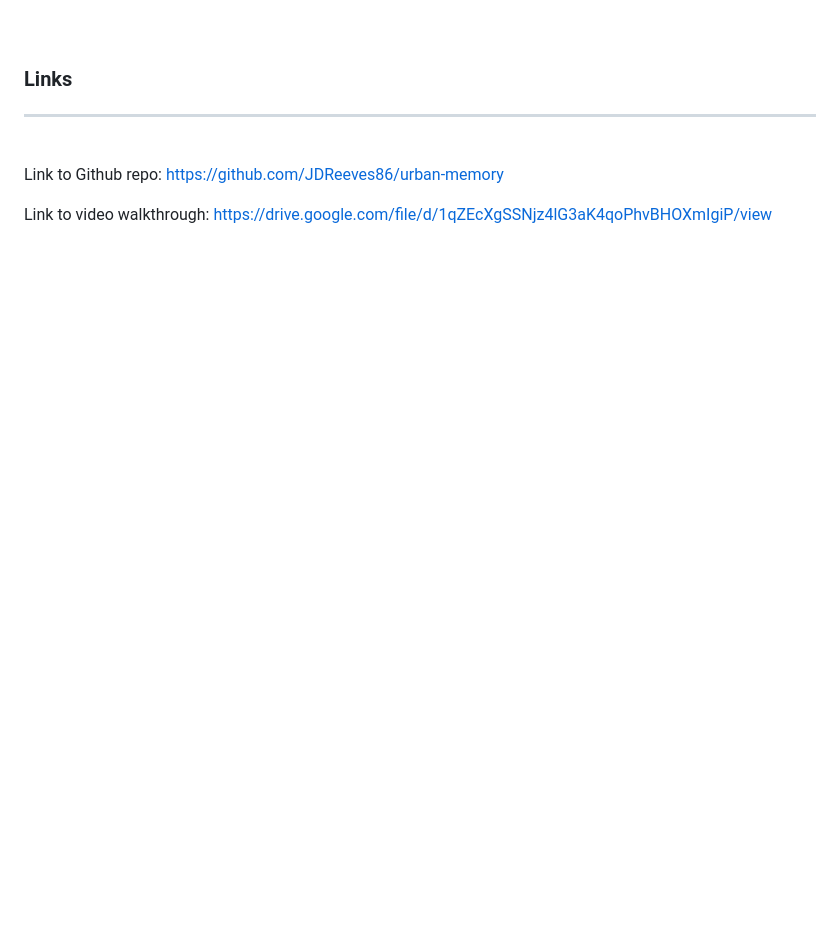
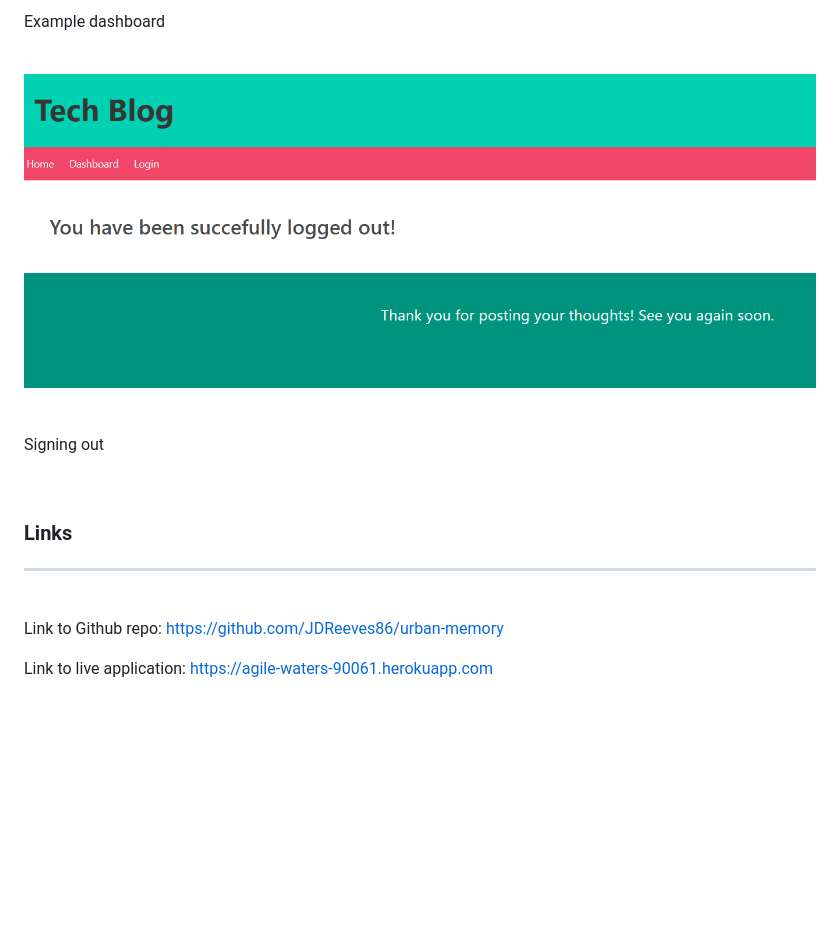
Before and after one commit to JDReeves86/urban-memory, a Markdown page: README.md, the part around the change printed below. GitHub-like rendering; pictures changed too: Assets/Screenshot5.png (added); blank space fills up the shorter version.

```diff
--- a/README.md
+++ b/README.md
@@ -126,3 +153,12 @@ N/A
+Example dashboard
+
+<br>
+
+![myscreenshot](./Assets/Screenshot5.png)
+
+<br>
+
+Signing out
 
 <br>
 
@@ -135,7 +171,7 @@ N/A
 
 Link to Github repo: https://github.com/JDReeves86/urban-memory
 
-Link to video walkthrough: https://drive.google.com/file/d/1qZEcXgSSNjz4lG3aK4qoPhvBHOXmIgiP/view
+Link to live application: https://agile-waters-90061.herokuapp.com
 
 <br>
 <br>
```
Also changed, not shown: other parts of README.md (+28 -1 lines), Assets/Screenshot1.png (added), Assets/Screenshot2.png (added), Assets/Screenshot3.png (added), Assets/Screenshot4.png (added).
